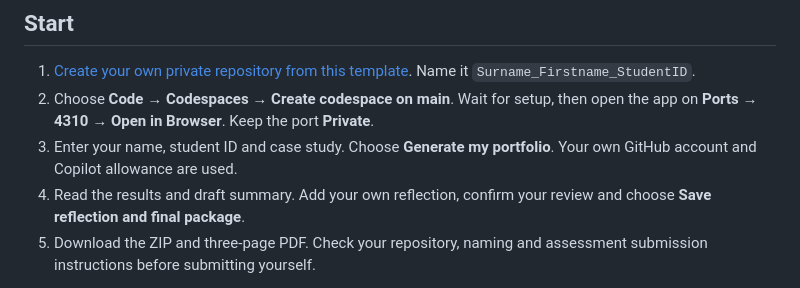
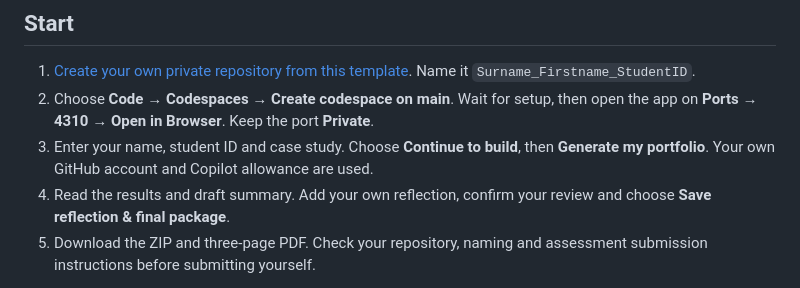
Before and after one commit to arizonal2014/MIT8103_Portfolio_Generator, a Markdown page: README.md, the part around the change. GitHub-like rendering.

Commit message:
Redesign portfolio flow with IBM Plex and progressive disclosure

```diff
--- a/README.md
+++ b/README.md
@@ -6,8 +6,8 @@ Enter your details and your own case study. The generator builds a practical por
 
 1. [Create your own private repository from this template](https://github.com/arizonal2014/MIT8103_Portfolio_Generator/generate). Name it `Surname_Firstname_StudentID`.
 2. Choose **Code → Codespaces → Create codespace on main**. Wait for setup, then open the app on **Ports → 4310 → Open in Browser**. Keep the port **Private**.
-3. Enter your name, student ID and case study. Choose **Generate my portfolio**. Your own GitHub account and Copilot allowance are used.
-4. Read the results and draft summary. Add your own reflection, confirm your review and choose **Save reflection and final package**.
+3. Enter your name, student ID and case study. Choose **Continue to build**, then **Generate my portfolio**. Your own GitHub account and Copilot allowance are used.
+4. Read the results and draft summary. Add your own reflection, confirm your review and choose **Save reflection & final package**.
 5. Download the ZIP and three-page PDF. Check your repository, naming and assessment submission instructions before submitting yourself.
 
 The checked **Save real checkpoints** option commits and pushes completed stages to your own private repository, with actual timestamps. If a step fails, its error is shown and earlier results remain. Use **Continue remaining steps** to resume. Do not backdate or invent development history.
```
Also changed, not shown: Design.md (added, +17 -0 lines), STUDENT_START.md (+2 -2 lines), Verification.md (+6 -0 lines), public/fonts/README.md (added, +5 -0 lines), verification/IBM_Plex_Mobile.jpg (added), 10 other files.
